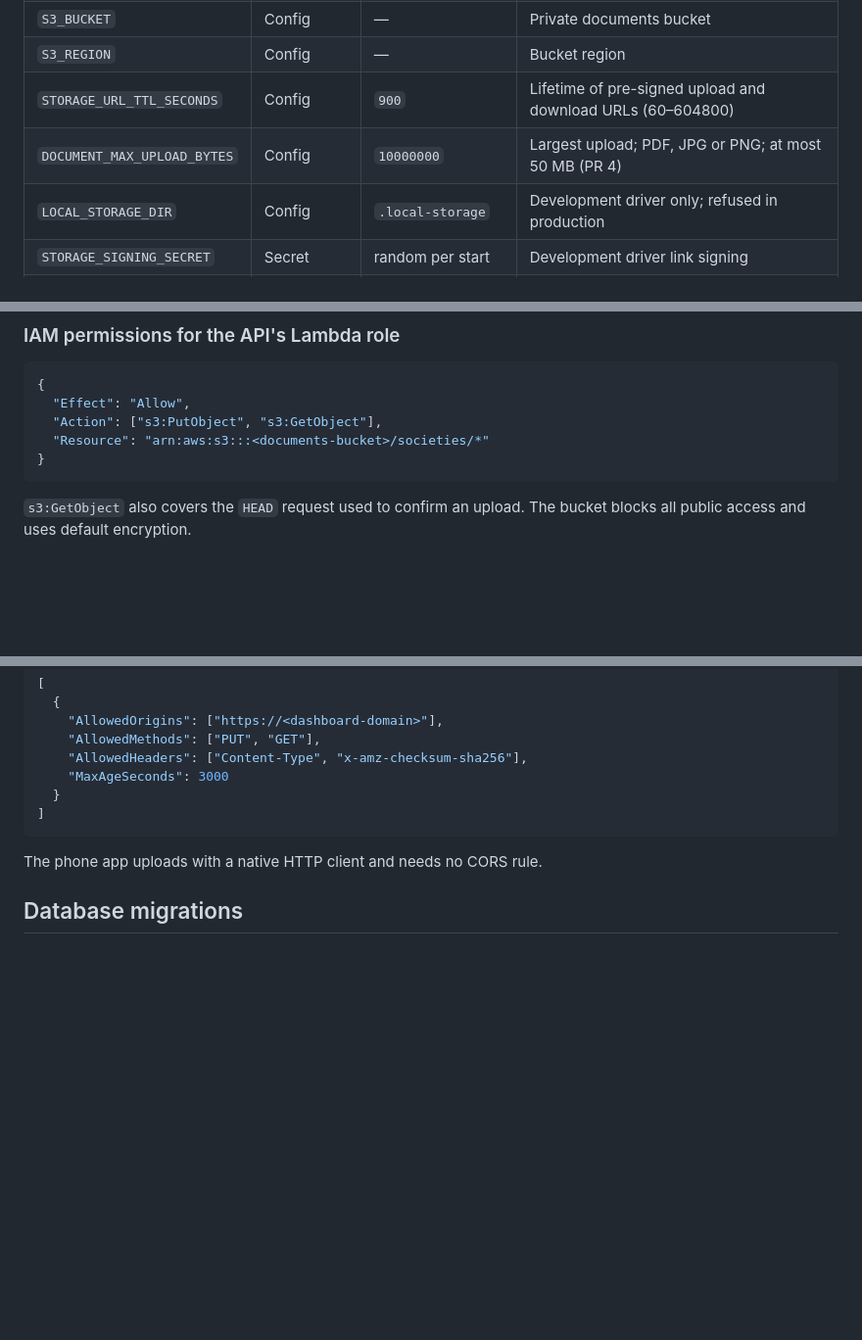
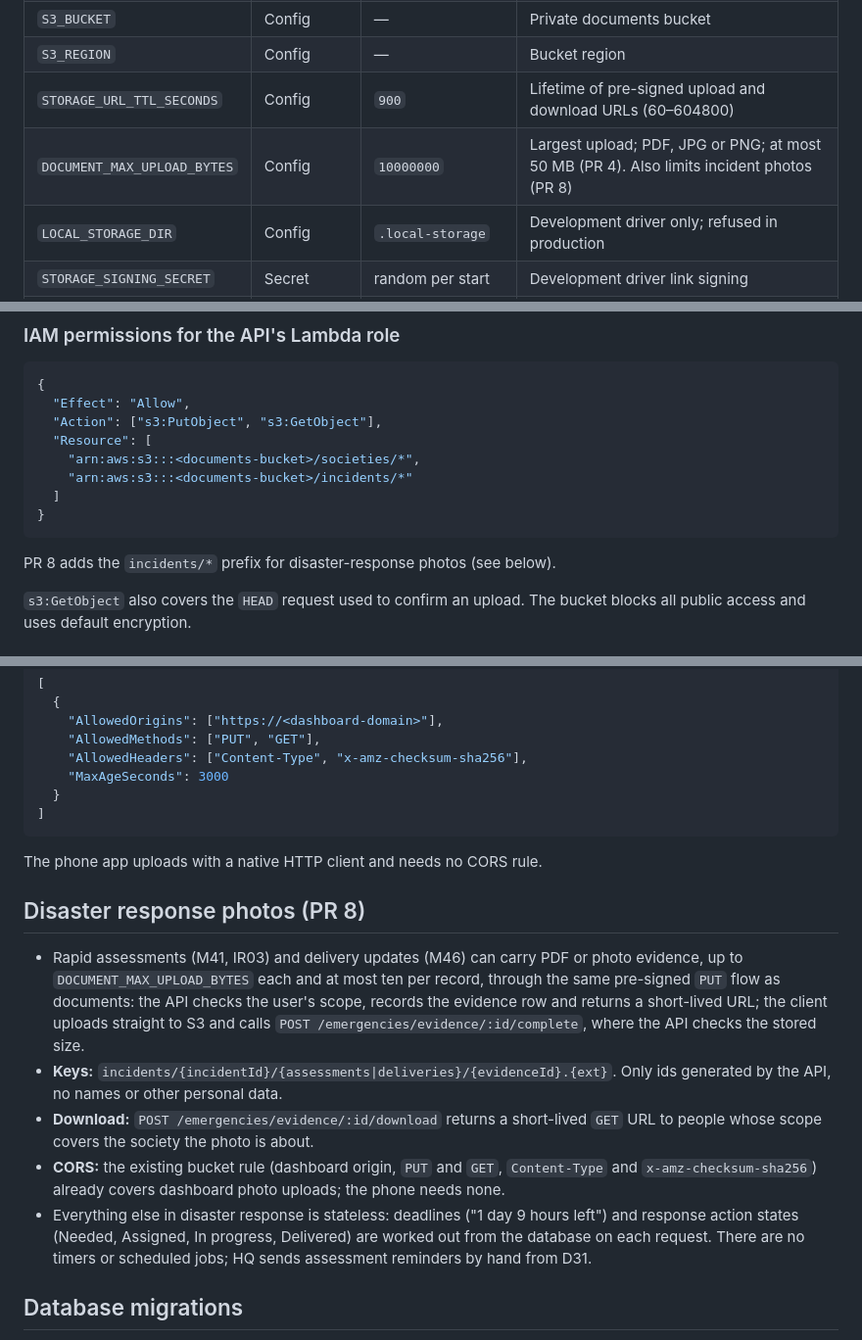
Before and after one commit to sarvodaya-connect/sarvodaya-connect, a Markdown page: docs/aws-configuration.md, 3 parts joined by grey strips. Shown at 98% size. Rendered like a GitHub page; blank space fills up the shorter version.

````diff
--- a/docs/aws-configuration.md
+++ b/docs/aws-configuration.md
@@ -15,7 +15,7 @@ Every setting is an environment variable with a safe development default (`.env.
 | `S3_BUCKET` | Config | — | Private documents bucket |
 | `S3_REGION` | Config | — | Bucket region |
 | `STORAGE_URL_TTL_SECONDS` | Config | `900` | Lifetime of pre-signed upload and download URLs (60–604800) |
-| `DOCUMENT_MAX_UPLOAD_BYTES` | Config | `10000000` | Largest upload; PDF, JPG or PNG; at most 50 MB (PR 4) |
+| `DOCUMENT_MAX_UPLOAD_BYTES` | Config | `10000000` | Largest upload; PDF, JPG or PNG; at most 50 MB (PR 4). Also limits incident photos (PR 8) |
 | `LOCAL_STORAGE_DIR` | Config | `.local-storage` | Development driver only; refused in production |
 | `STORAGE_SIGNING_SECRET` | Secret | random per start | Development driver link signing |
 | `CORS_ALLOWED_ORIGINS` | Config | empty | Development driver only: dashboard origin allowed to PUT to local upload links (PR 4) |
@@ -37,9 +37,14 @@ The temporary DDM access maximum is added with PR 7.
 {
   "Effect": "Allow",
   "Action": ["s3:PutObject", "s3:GetObject"],
-  "Resource": "arn:aws:s3:::<documents-bucket>/societies/*"
+  "Resource": [
+    "arn:aws:s3:::<documents-bucket>/societies/*",
+    "arn:aws:s3:::<documents-bucket>/incidents/*"
+  ]
 }
 ```
+
+PR 8 adds the `incidents/*` prefix for disaster-response photos (see below).
 
 `s3:GetObject` also covers the `HEAD` request used to confirm an upload. The bucket blocks all public access and uses default encryption.
 
@@ -58,6 +63,14 @@ The temporary DDM access maximum is added with PR 7.
 
 The phone app uploads with a native HTTP client and needs no CORS rule.
 
+## Disaster response photos (PR 8)
+
+- Rapid assessments (M41, IR03) and delivery updates (M46) can carry PDF or photo evidence, up to `DOCUMENT_MAX_UPLOAD_BYTES` each and at most ten per record, through the same pre-signed `PUT` flow as documents: the API checks the user's scope, records the evidence row and returns a short-lived URL; the client uploads straight to S3 and calls `POST /emergencies/evidence/:id/complete`, where the API checks the stored size.
+- **Keys:** `incidents/{incidentId}/{assessments|deliveries}/{evidenceId}.{ext}`. Only ids generated by the API, no names or other personal data.
+- **Download:** `POST /emergencies/evidence/:id/download` returns a short-lived `GET` URL to people whose scope covers the society the photo is about.
+- **CORS:** the existing bucket rule (dashboard origin, `PUT` and `GET`, `Content-Type` and `x-amz-checksum-sha256`) already covers dashboard photo uploads; the phone needs none.
+- Everything else in disaster response is stateless: deadlines ("1 day 9 hours left") and response action states (Needed, Assigned, In progress, Delivered) are worked out from the database on each request. There are no timers or scheduled jobs; HQ sends assessment reminders by hand from D31.
+
 ## Database migrations
 
 Apply with `npm run prisma:deploy` in `apps/api` against RDS (through a migration task, not from a developer machine).
````
Also changed, not shown: other parts of docs/aws-configuration.md (+2 -1 lines), docs/v5-implementation-plan.md (+6 -4 lines).
